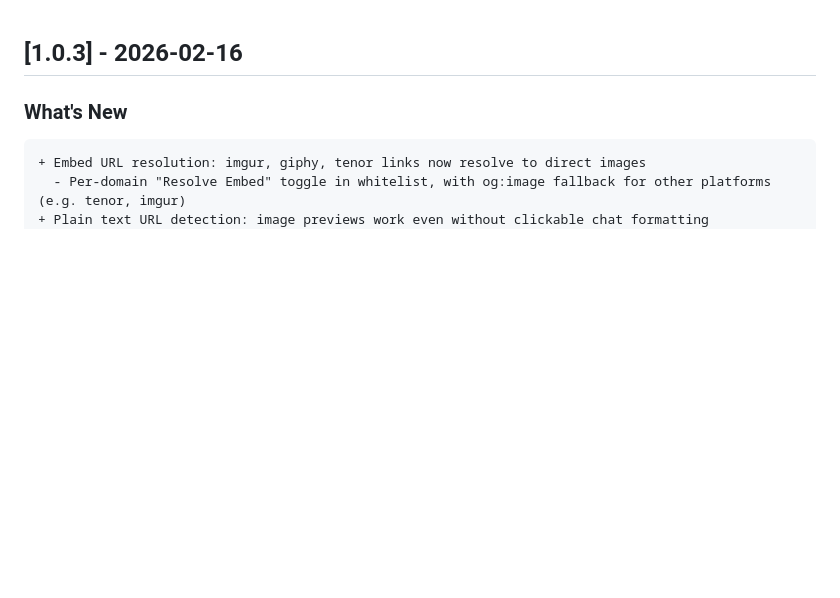
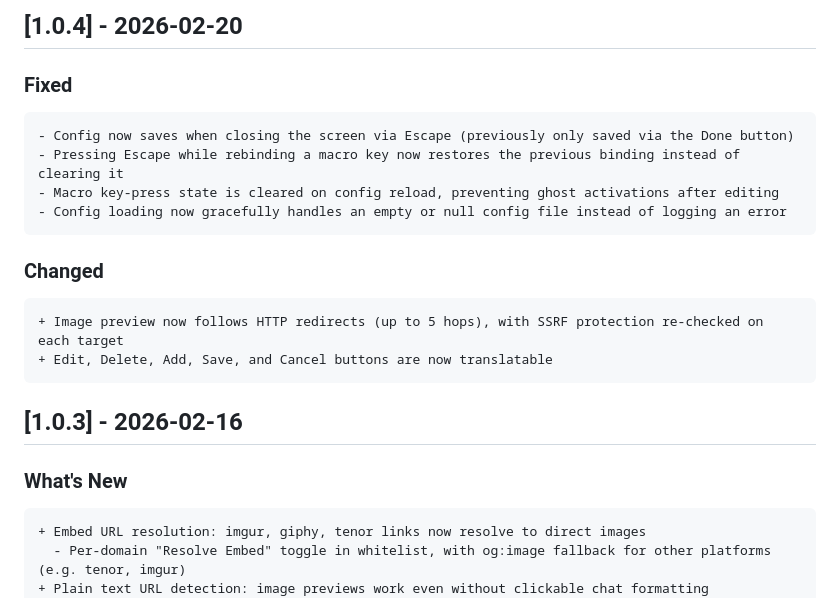
Before and after one commit to CursedAtom/CursedAddons, a Markdown page: CHANGELOG.md, the part around one of its changes. GitHub-like rendering; blank space fills up the shorter version.

````diff
--- a/CHANGELOG.md
+++ b/CHANGELOG.md
@@ -1,3 +1,19 @@
+## [1.0.4] - 2026-02-20
+
+### Fixed
+```diff
+- Config now saves when closing the screen via Escape (previously only saved via the Done button)
+- Pressing Escape while rebinding a macro key now restores the previous binding instead of clearing it
+- Macro key-press state is cleared on config reload, preventing ghost activations after editing
+- Config loading now gracefully handles an empty or null config file instead of logging an error
+```
+
+### Changed
+```diff
++ Image preview now follows HTTP redirects (up to 5 hops), with SSRF protection re-checked on each target
++ Edit, Delete, Add, Save, and Cancel buttons are now translatable
+```
+
 ## [1.0.3] - 2026-02-16
 
 ### What's New
````
Also changed, not shown: other parts of CHANGELOG.md (+2 -2 lines), README.md (+3 -93 lines), docs/FEATURES.md (added, +148 -0 lines).
